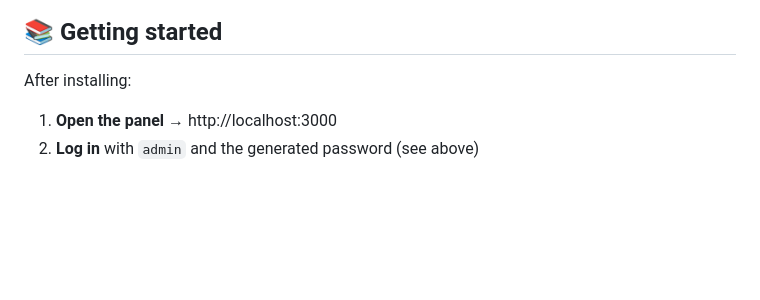
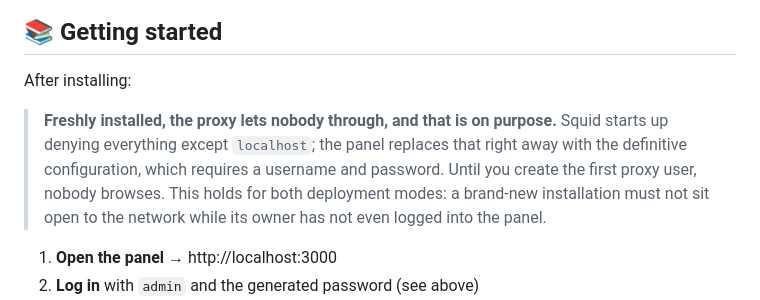
Before and after one commit to luislopezsanchez/squid-manager, a Markdown page: README.en.md, the part around the change. GitHub-like rendering; blank space fills up the shorter version.

```diff
--- a/README.en.md
+++ b/README.en.md
@@ -399,6 +399,13 @@ For every option, see [docs/configuration.md](docs/configuration.md).
 
 After installing:
 
+> **Freshly installed, the proxy lets nobody through, and that is on purpose.**
+> Squid starts up denying everything except `localhost`; the panel replaces that
+> right away with the definitive configuration, which requires a username and
+> password. Until you create the first proxy user, nobody browses. This holds
+> for both deployment modes: a brand-new installation must not sit open to the
+> network while its owner has not even logged into the panel.
+
 1. **Open the panel** → http://localhost:3000
 2. **Log in** with `admin` and the generated password (see above)
 3. **Change the password** when the panel asks you to
```
Also changed, not shown: README.md (+7 -0 lines), README.pt.md (+7 -0 lines).
